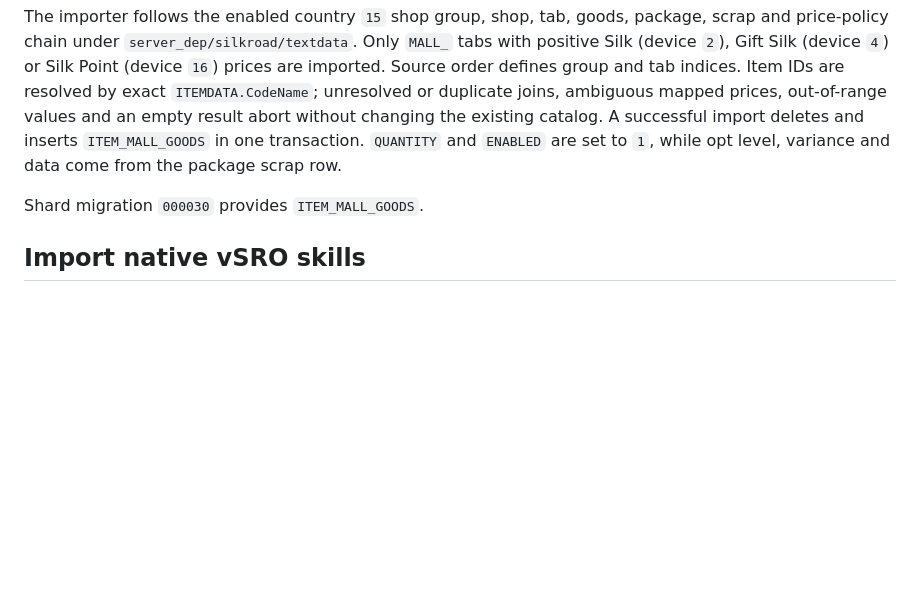
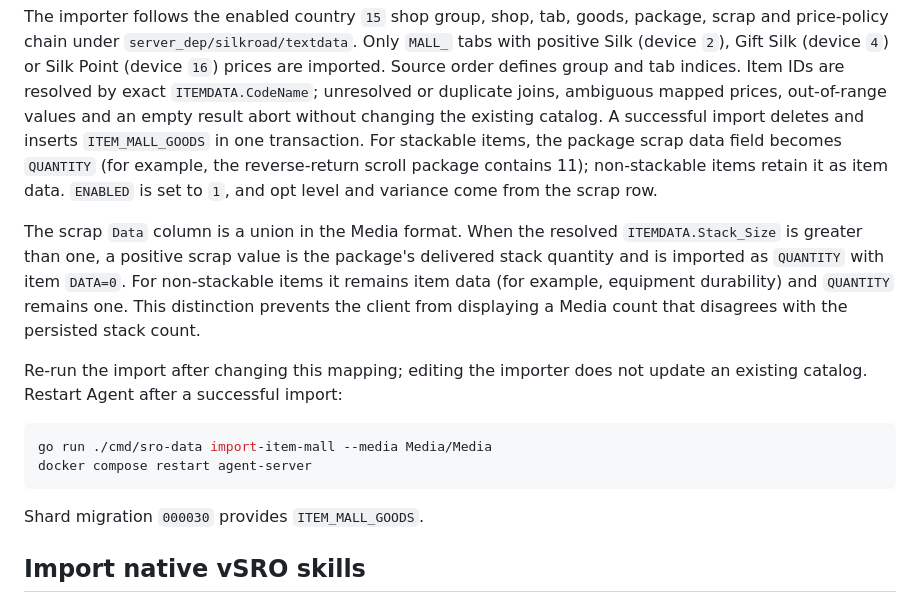
Before and after one commit to kahme247/AegisCore-SRO, a Markdown page: cmd/sro-data/README.md, the part around the change. Rendered like a GitHub page; blank space fills up the shorter version.

````diff
--- a/cmd/sro-data/README.md
+++ b/cmd/sro-data/README.md
@@ -62,9 +62,25 @@ Silk Point (device `16`) prices are imported. Source order defines group and
 tab indices. Item IDs are resolved by exact `ITEMDATA.CodeName`; unresolved or
 duplicate joins, ambiguous mapped prices, out-of-range values and an empty
 result abort without changing the existing catalog. A successful import
-deletes and inserts `ITEM_MALL_GOODS` in one transaction. `QUANTITY` and
-`ENABLED` are set to `1`, while opt level, variance and data come from the
-package scrap row.
+deletes and inserts `ITEM_MALL_GOODS` in one transaction. For stackable items,
+the package scrap data field becomes `QUANTITY` (for example, the reverse-return
+scroll package contains 11); non-stackable items retain it as item data.
+`ENABLED` is set to `1`, and opt level and variance come from the scrap row.
+
+The scrap `Data` column is a union in the Media format. When the resolved
+`ITEMDATA.Stack_Size` is greater than one, a positive scrap value is the
+package's delivered stack quantity and is imported as `QUANTITY` with item
+`DATA=0`. For non-stackable items it remains item data (for example, equipment
+durability) and `QUANTITY` remains one. This distinction prevents the client
+from displaying a Media count that disagrees with the persisted stack count.
+
+Re-run the import after changing this mapping; editing the importer does not
+update an existing catalog. Restart Agent after a successful import:
+
+```powershell
+go run ./cmd/sro-data import-item-mall --media Media/Media
+docker compose restart agent-server
+```
 
 Shard migration `000030` provides `ITEM_MALL_GOODS`.
 
````
Also changed, not shown: agent-server/README.md (+17 -0 lines).
